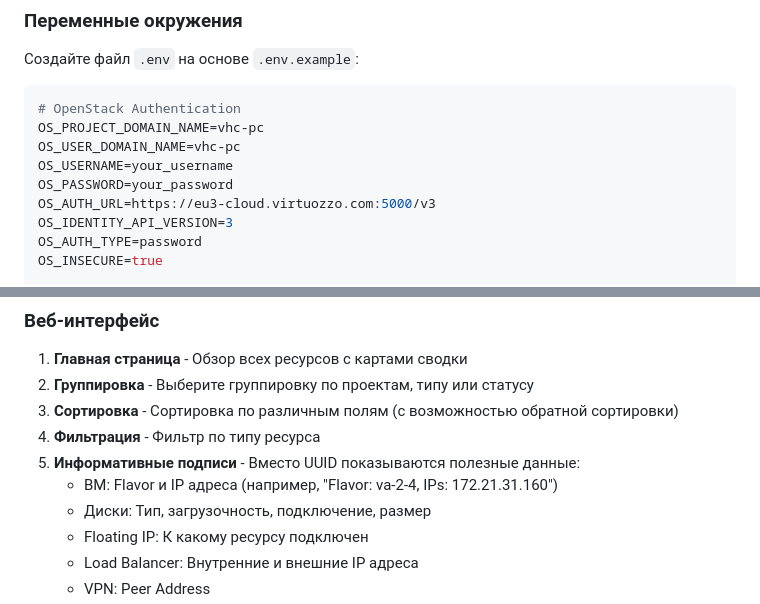
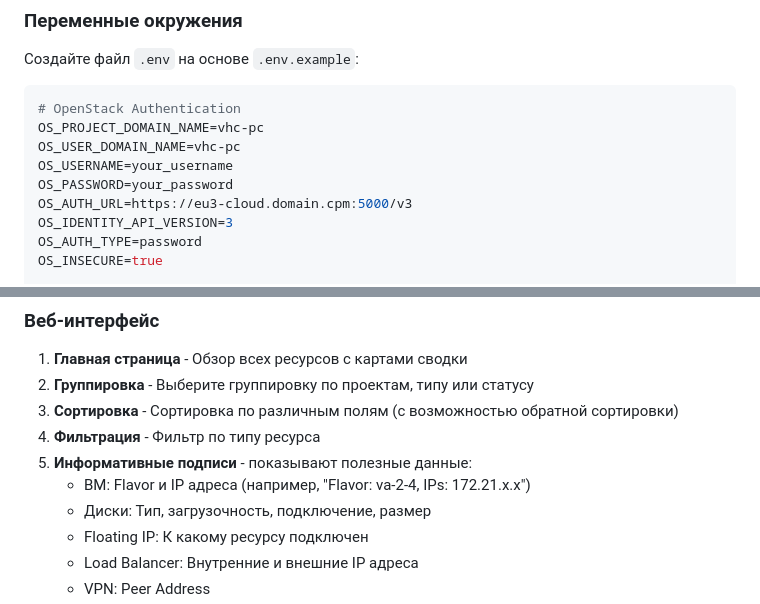
Before and after one commit to MikhailJDobrynin/openstack-reporter, a Markdown page: README.md, 2 parts joined by grey strips. Rendered like a GitHub page.

Commit message:
Обновление README.md: изменен URL авторизации и уточнены информативные подписи для ресурсов.

```diff
--- a/README.md
+++ b/README.md
@@ -72,7 +72,7 @@ OS_PROJECT_DOMAIN_NAME=vhc-pc
 OS_USER_DOMAIN_NAME=vhc-pc
 OS_USERNAME=your_username
 OS_PASSWORD=your_password
-OS_AUTH_URL=https://eu3-cloud.virtuozzo.com:5000/v3
+OS_AUTH_URL=https://eu3-cloud.domain.cpm:5000/v3
 OS_IDENTITY_API_VERSION=3
 OS_AUTH_TYPE=password
 OS_INSECURE=true
@@ -98,8 +98,8 @@ PORT=8080
 2. **Группировка** - Выберите группировку по проектам, типу или статусу
 3. **Сортировка** - Сортировка по различным полям (с возможностью обратной сортировки)
 4. **Фильтрация** - Фильтр по типу ресурса
-5. **Информативные подписи** - Вместо UUID показываются полезные данные:
-   - ВМ: Flavor и IP адреса (например, "Flavor: va-2-4, IPs: 172.21.31.160")
+5. **Информативные подписи** - показывают полезные данные:
+   - ВМ: Flavor и IP адреса (например, "Flavor: va-2-4, IPs: 172.21.x.x")
    - Диски: Тип, загрузочность, подключение, размер
    - Floating IP: К какому ресурсу подключен
    - Load Balancer: Внутренние и внешние IP адреса
```
